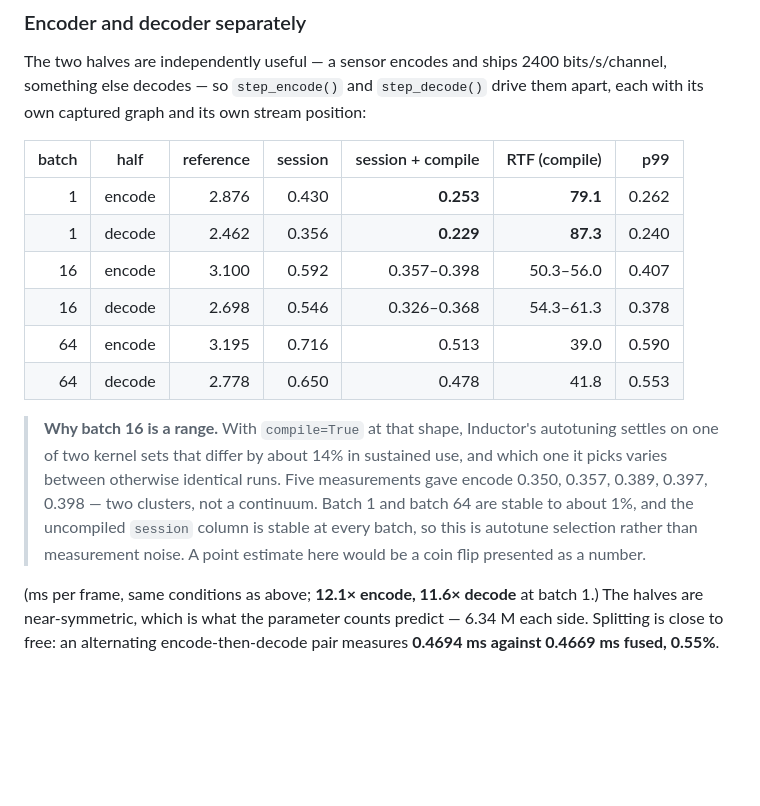
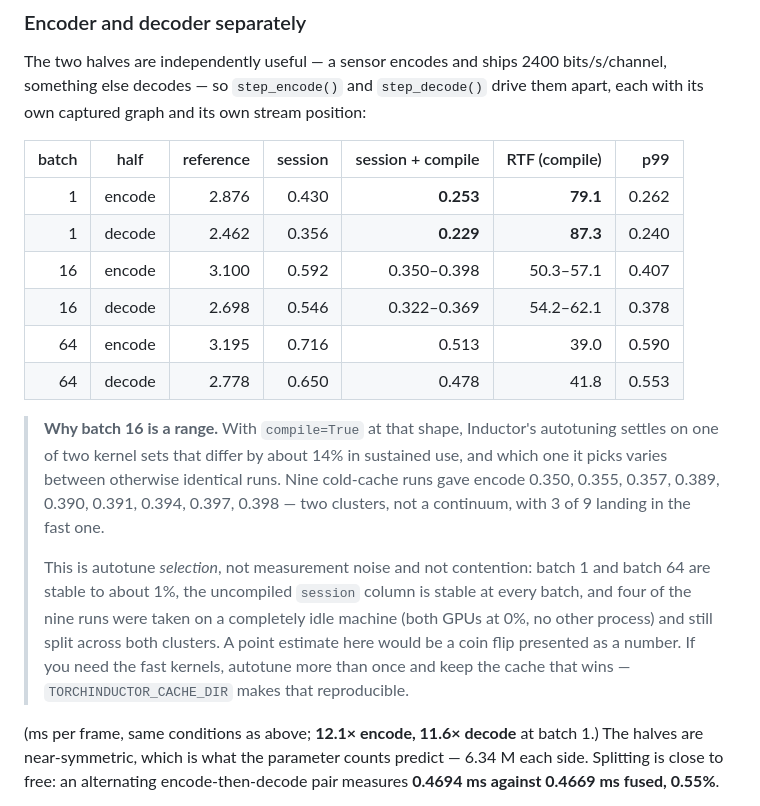
Before and after one commit to myocodec/myocodec-release, a Markdown page: README.md, the part around the change. Drawn GitHub-style; blank space fills up the shorter version.

Commit message:
Verify the batch-16 bimodality on an idle machine: autotune selection, not contention

```diff
--- a/README.md
+++ b/README.md
@@ -202,18 +202,23 @@ its own captured graph and its own stream position:
 |---:|---|---:|---:|---:|---:|---:|
 | 1 | encode | 2.876 | 0.430 | **0.253** | **79.1** | 0.262 |
 | 1 | decode | 2.462 | 0.356 | **0.229** | **87.3** | 0.240 |
-| 16 | encode | 3.100 | 0.592 | 0.357–0.398 | 50.3–56.0 | 0.407 |
-| 16 | decode | 2.698 | 0.546 | 0.326–0.368 | 54.3–61.3 | 0.378 |
+| 16 | encode | 3.100 | 0.592 | 0.350–0.398 | 50.3–57.1 | 0.407 |
+| 16 | decode | 2.698 | 0.546 | 0.322–0.369 | 54.2–62.1 | 0.378 |
 | 64 | encode | 3.195 | 0.716 | 0.513 | 39.0 | 0.590 |
 | 64 | decode | 2.778 | 0.650 | 0.478 | 41.8 | 0.553 |
 
 > **Why batch 16 is a range.** With `compile=True` at that shape, Inductor's autotuning
 > settles on one of two kernel sets that differ by about 14% in sustained use, and which one
-> it picks varies between otherwise identical runs. Five measurements gave encode
-> 0.350, 0.357, 0.389, 0.397, 0.398 — two clusters, not a continuum. Batch 1 and batch 64
-> are stable to about 1%, and the uncompiled `session` column is stable at every batch, so
-> this is autotune selection rather than measurement noise. A point estimate here would be
-> a coin flip presented as a number.
+> it picks varies between otherwise identical runs. Nine cold-cache runs gave encode
+> 0.350, 0.355, 0.357, 0.389, 0.390, 0.391, 0.394, 0.397, 0.398 — two clusters, not a
+> continuum, with 3 of 9 landing in the fast one.
+>
+> This is autotune *selection*, not measurement noise and not contention: batch 1 and batch
+> 64 are stable to about 1%, the uncompiled `session` column is stable at every batch, and
+> four of the nine runs were taken on a completely idle machine (both GPUs at 0%, no other
+> process) and still split across both clusters. A point estimate here would be a coin flip
+> presented as a number. If you need the fast kernels, autotune more than once and keep the
+> cache that wins — `TORCHINDUCTOR_CACHE_DIR` makes that reproducible.
 
 (ms per frame, same conditions as above; **12.1× encode, 11.6× decode** at batch 1.) The halves are near-symmetric,
 which is what the parameter counts predict — 6.34 M each side. Splitting is close to free: an
```
